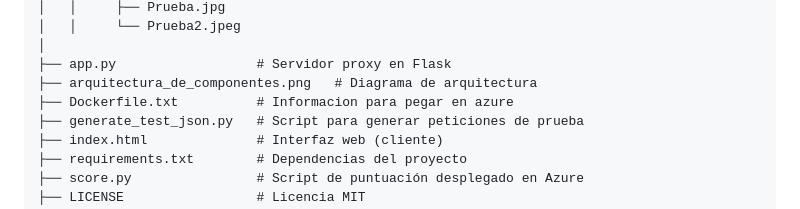
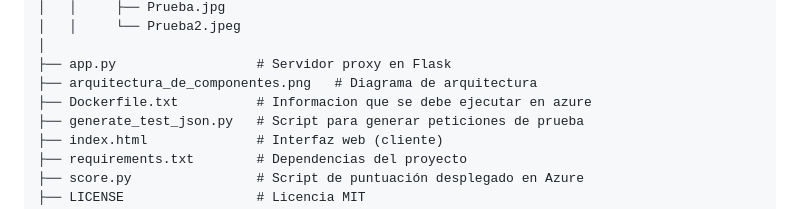
Before and after one commit to JSebastianSanchezN/MicroProyecto3Computacion, a Markdown page: README.md, the part around the change. GitHub-like rendering.

```diff
--- a/README.md
+++ b/README.md
@@ -148,7 +148,7 @@ MicroProyecto3Computacion/
 │
 ├── app.py                  # Servidor proxy en Flask
 ├── arquitectura_de_componentes.png   # Diagrama de arquitectura
-├── Dockerfile.txt          # Informacion para pegar en azure
+├── Dockerfile.txt          # Informacion que se debe ejecutar en azure
 ├── generate_test_json.py   # Script para generar peticiones de prueba
 ├── index.html              # Interfaz web (cliente)
 ├── requirements.txt        # Dependencias del proyecto
```
